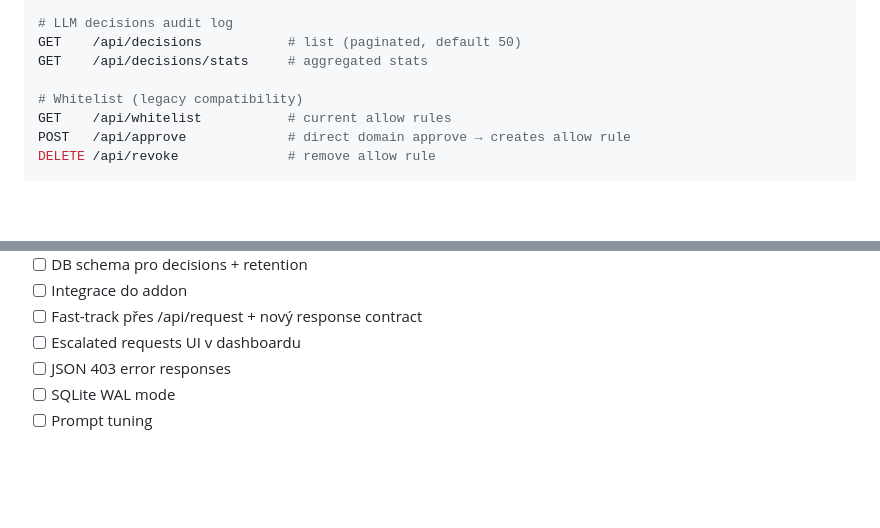
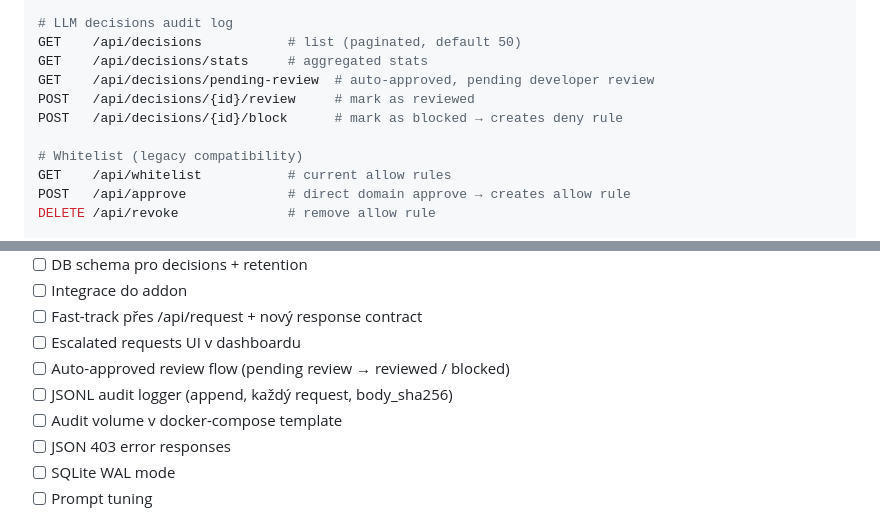
Before and after one commit to JosefBackovsky/cc-remote-server, a Markdown page: docs/plans/2026-04-08-firewall-llm-triage.md, 2 parts joined by grey strips. GitHub-like rendering; blank space fills up the shorter version.

```diff
--- a/docs/plans/2026-04-08-firewall-llm-triage.md
+++ b/docs/plans/2026-04-08-firewall-llm-triage.md
@@ -457,6 +503,9 @@ POST   /api/requests/{id}/deny      # deny escalated request
 # LLM decisions audit log
 GET    /api/decisions           # list (paginated, default 50)
 GET    /api/decisions/stats     # aggregated stats
+GET    /api/decisions/pending-review  # auto-approved, pending developer review
+POST   /api/decisions/{id}/review     # mark as reviewed
+POST   /api/decisions/{id}/block      # mark as blocked → creates deny rule
 
 # Whitelist (legacy compatibility)
 GET    /api/whitelist           # current allow rules
@@ -619,6 +671,9 @@ Integrace Azure OpenAI API pro automatické vyhodnocování neznámých požadav
 - [ ] Integrace do addon
 - [ ] Fast-track přes /api/request + nový response contract
 - [ ] Escalated requests UI v dashboardu
+- [ ] Auto-approved review flow (pending review → reviewed / blocked)
+- [ ] JSONL audit logger (append, každý request, body_sha256)
+- [ ] Audit volume v docker-compose template
 - [ ] JSON 403 error responses
 - [ ] SQLite WAL mode
 - [ ] Prompt tuning
```
Also changed, not shown: other parts of docs/plans/2026-04-08-firewall-llm-triage.md (+68 -19 lines).
